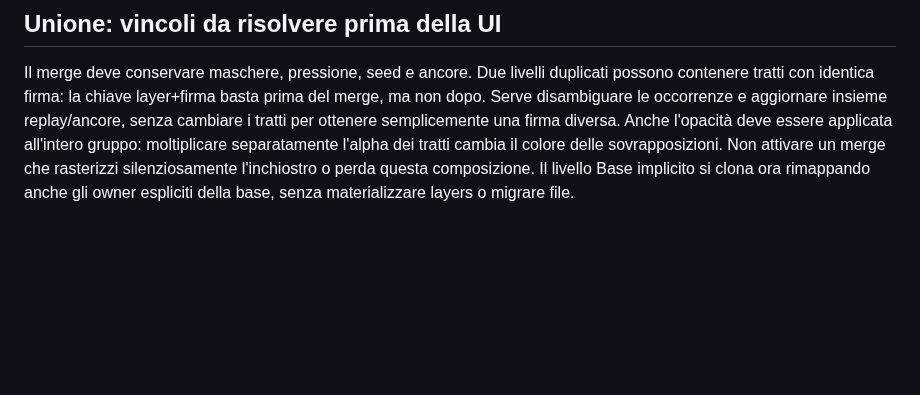
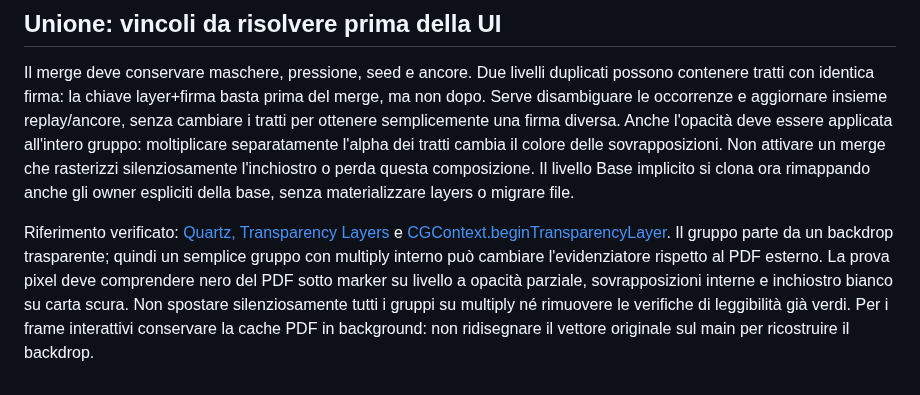
Before and after one commit to sminikiller/NeuralNotes, a Markdown page: docs/DELIVERY_0_30.md, the part around the change. Drawn GitHub-style; blank space fills up the shorter version.

Commit message:
Record the verified Quartz group-opacity and marker-backdrop constraint [skip ci]

```diff
--- a/docs/DELIVERY_0_30.md
+++ b/docs/DELIVERY_0_30.md
@@ -71,3 +71,6 @@ Il writer dei metadati verifica revisione e presenza di ogni file prima di un un
 ## Unione: vincoli da risolvere prima della UI
 
 Il merge deve conservare maschere, pressione, seed e ancore. Due livelli duplicati possono contenere tratti con identica firma: la chiave layer+firma basta prima del merge, ma non dopo. Serve disambiguare le occorrenze e aggiornare insieme replay/ancore, senza cambiare i tratti per ottenere semplicemente una firma diversa. Anche l'opacità deve essere applicata all'intero gruppo: moltiplicare separatamente l'alpha dei tratti cambia il colore delle sovrapposizioni. Non attivare un merge che rasterizzi silenziosamente l'inchiostro o perda questa composizione. Il livello Base implicito si clona ora rimappando anche gli owner espliciti della base, senza materializzare layers o migrare file.
+
+
+Riferimento verificato: [Quartz, Transparency Layers](https://developer.apple.com/library/archive/documentation/GraphicsImaging/Conceptual/drawingwithquartz2d/dq_trans_layers/dq_trans_layers.html) e [CGContext.beginTransparencyLayer](https://developer.apple.com/documentation/coregraphics/cgcontext/begintransparencylayer(auxiliaryinfo:)). Il gruppo parte da un backdrop trasparente; quindi un semplice gruppo con multiply interno può cambiare l'evidenziatore rispetto al PDF esterno. La prova pixel deve comprendere nero del PDF sotto marker su livello a opacità parziale, sovrapposizioni interne e inchiostro bianco su carta scura. Non spostare silenziosamente tutti i gruppi su multiply né rimuovere le verifiche di leggibilità già verdi. Per i frame interattivi conservare la cache PDF in background: non ridisegnare il vettore originale sul main per ricostruire il backdrop.
```
